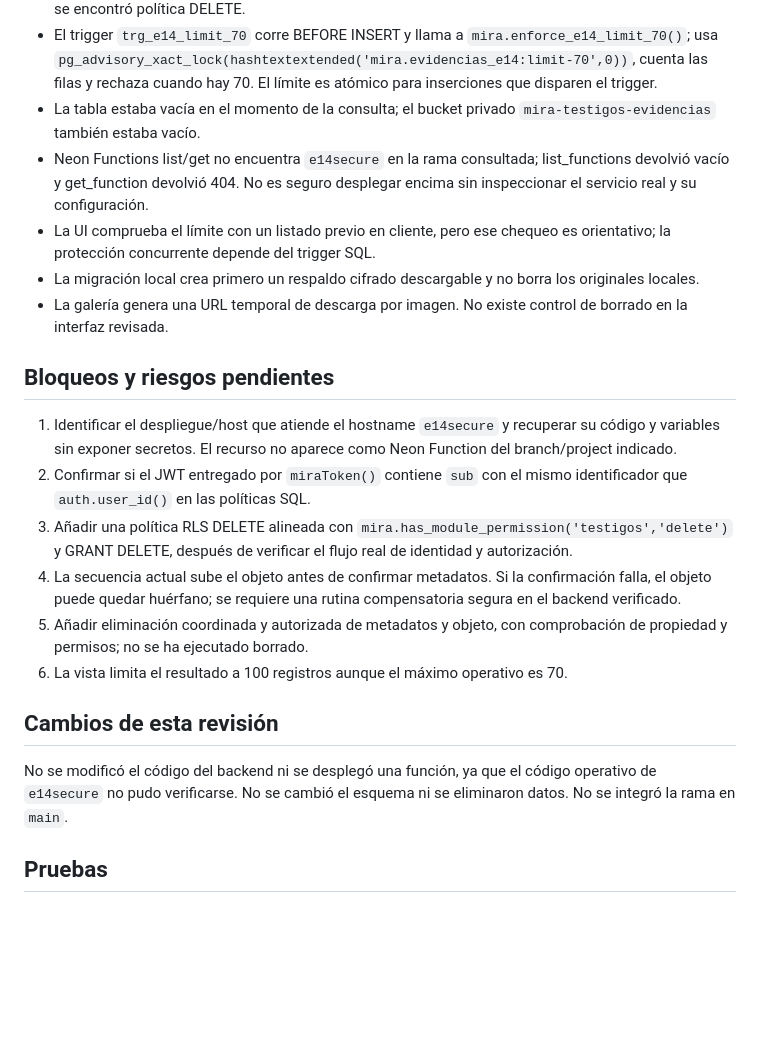
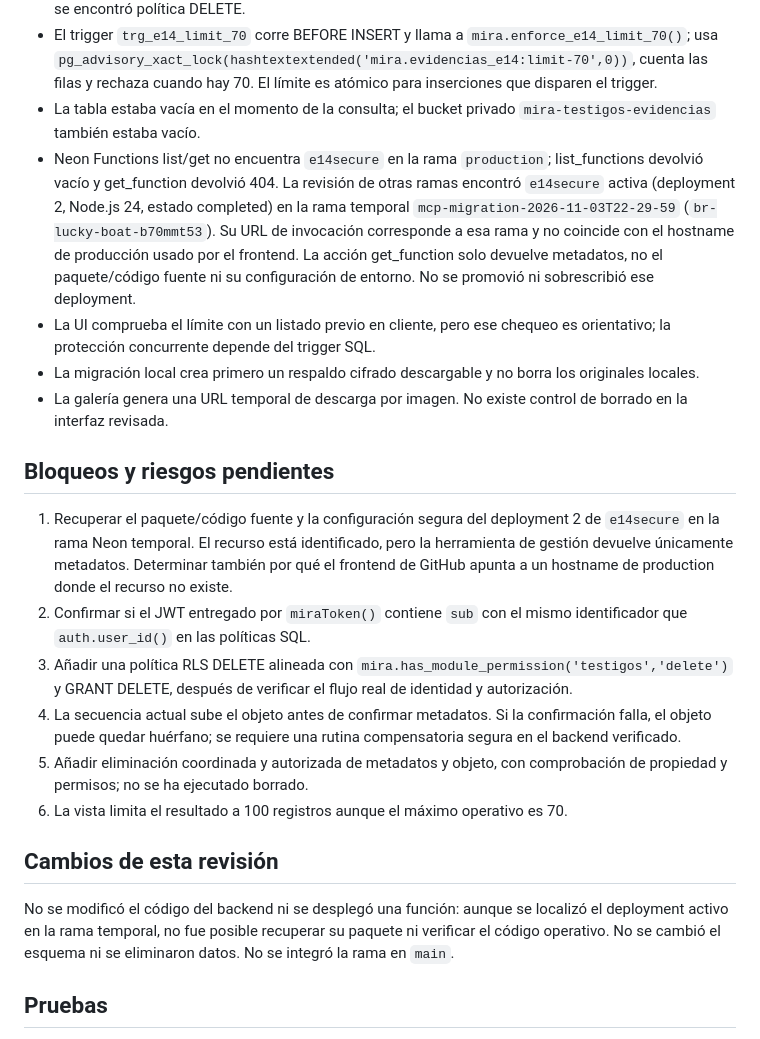
Before and after one commit to jdgarzoncam-bit/MIRAtuterritorio, a Markdown page: docs/E14-ESTADO-TECNICO.md, the part around the change. GitHub-like rendering; blank space fills up the shorter version.

Commit message:
docs(e14): clarify function deployment branch mismatch

```diff
--- a/docs/E14-ESTADO-TECNICO.md
+++ b/docs/E14-ESTADO-TECNICO.md
@@ -12,14 +12,14 @@
 - RLS está habilitada. Políticas visibles: SELECT requiere `mira.has_module_permission('testigos','view')`; INSERT requiere `mira.has_module_permission('testigos','create')` y `uploaded_by = auth.jwt()->>'sub'`. No se encontró política DELETE.
 - El trigger `trg_e14_limit_70` corre BEFORE INSERT y llama a `mira.enforce_e14_limit_70()`; usa `pg_advisory_xact_lock(hashtextextended('mira.evidencias_e14:limit-70',0))`, cuenta las filas y rechaza cuando hay 70. El límite es atómico para inserciones que disparen el trigger.
 - La tabla estaba vacía en el momento de la consulta; el bucket privado `mira-testigos-evidencias` también estaba vacío.
-- Neon Functions list/get no encuentra `e14secure` en la rama consultada; list_functions devolvió vacío y get_function devolvió 404. No es seguro desplegar encima sin inspeccionar el servicio real y su configuración.
+- Neon Functions list/get no encuentra `e14secure` en la rama `production`; list_functions devolvió vacío y get_function devolvió 404. La revisión de otras ramas encontró `e14secure` activa (deployment 2, Node.js 24, estado completed) en la rama temporal `mcp-migration-2026-11-03T22-29-59` (`br-lucky-boat-b70mmt53`). Su URL de invocación corresponde a esa rama y no coincide con el hostname de producción usado por el frontend. La acción get_function solo devuelve metadatos, no el paquete/código fuente ni su configuración de entorno. No se promovió ni sobrescribió ese deployment.
 - La UI comprueba el límite con un listado previo en cliente, pero ese chequeo es orientativo; la protección concurrente depende del trigger SQL.
 - La migración local crea primero un respaldo cifrado descargable y no borra los originales locales.
 - La galería genera una URL temporal de descarga por imagen. No existe control de borrado en la interfaz revisada.
 
 ## Bloqueos y riesgos pendientes
 
-1. Identificar el despliegue/host que atiende el hostname `e14secure` y recuperar su código y variables sin exponer secretos. El recurso no aparece como Neon Function del branch/project indicado.
+1. Recuperar el paquete/código fuente y la configuración segura del deployment 2 de `e14secure` en la rama Neon temporal. El recurso está identificado, pero la herramienta de gestión devuelve únicamente metadatos. Determinar también por qué el frontend de GitHub apunta a un hostname de production donde el recurso no existe.
 2. Confirmar si el JWT entregado por `miraToken()` contiene `sub` con el mismo identificador que `auth.user_id()` en las políticas SQL.
 3. Añadir una política RLS DELETE alineada con `mira.has_module_permission('testigos','delete')` y GRANT DELETE, después de verificar el flujo real de identidad y autorización.
 4. La secuencia actual sube el objeto antes de confirmar metadatos. Si la confirmación falla, el objeto puede quedar huérfano; se requiere una rutina compensatoria segura en el backend verificado.
@@ -28,7 +28,7 @@
 
 ## Cambios de esta revisión
 
-No se modificó el código del backend ni se desplegó una función, ya que el código operativo de `e14secure` no pudo verificarse. No se cambió el esquema ni se eliminaron datos. No se integró la rama en `main`.
+No se modificó el código del backend ni se desplegó una función: aunque se localizó el deployment activo en la rama temporal, no fue posible recuperar su paquete ni verificar el código operativo. No se cambió el esquema ni se eliminaron datos. No se integró la rama en `main`.
 
 ## Pruebas
 
```
